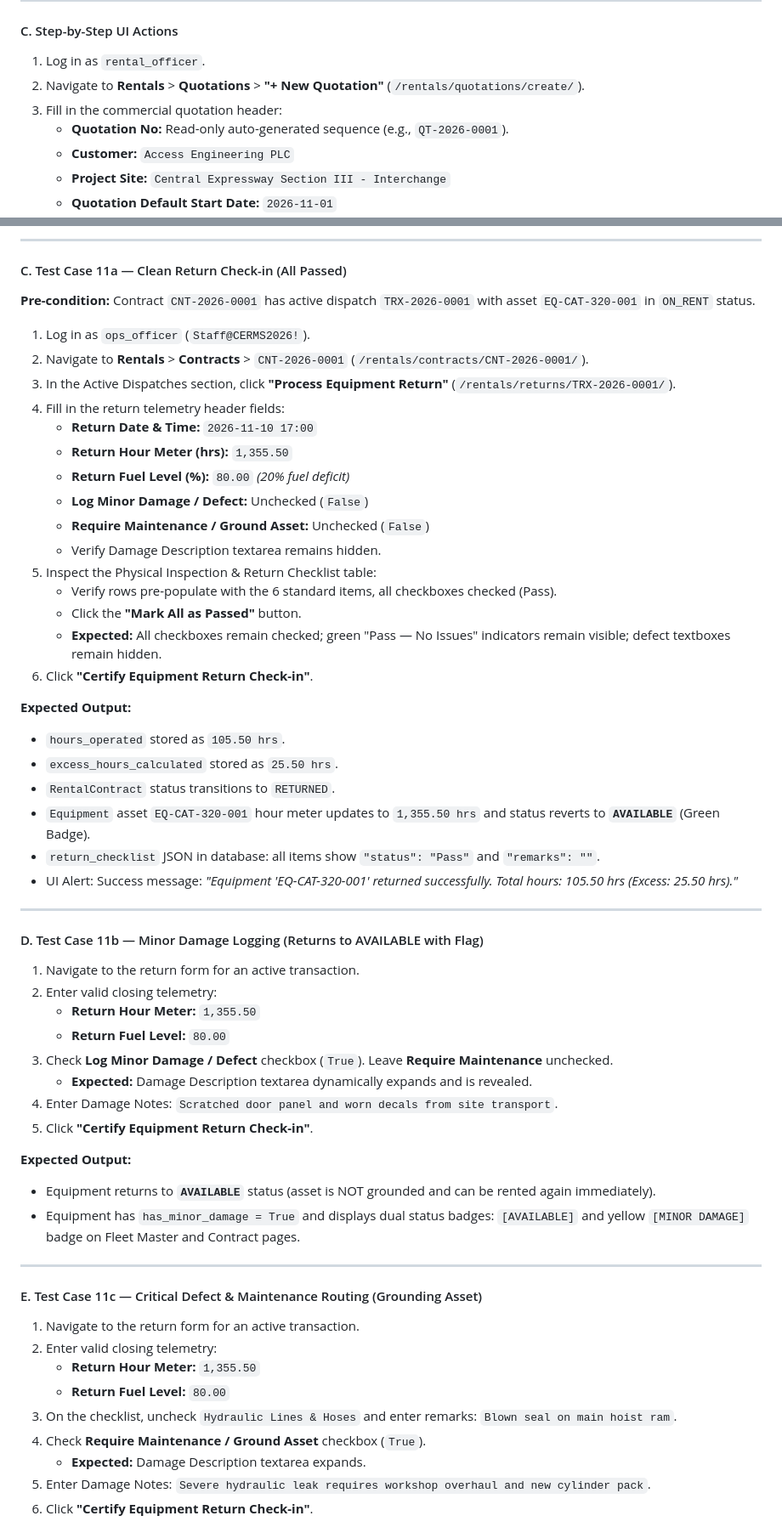
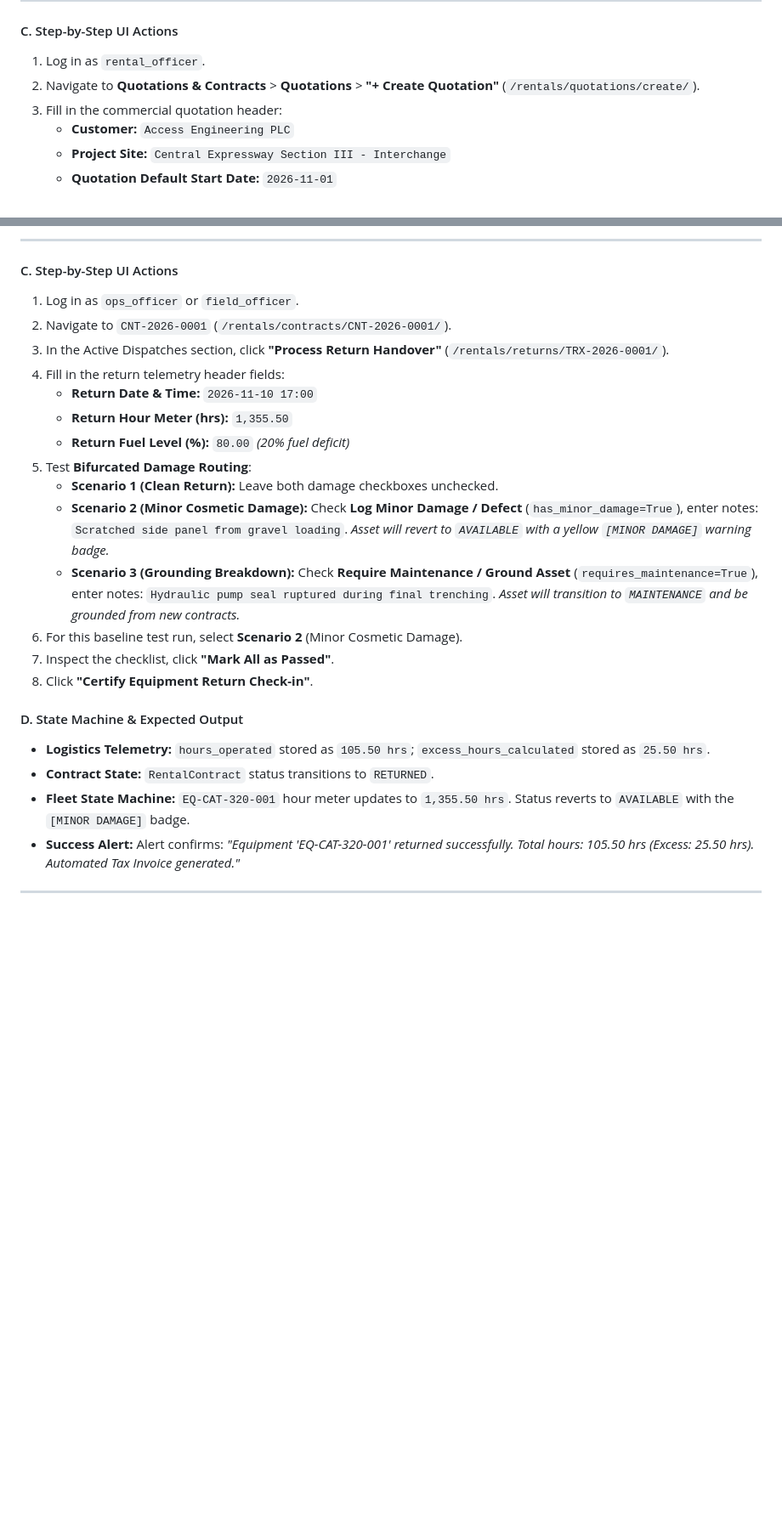
Before and after one commit to poornabhagya/cerms-erp-system, a Markdown page: docs/24_PHASE_1_MANUAL_TESTING_GUIDE.md, 2 parts joined by grey strips. Shown at 85% size. GitHub-like rendering; blank space fills up the shorter version.

```diff
--- a/docs/24_PHASE_1_MANUAL_TESTING_GUIDE.md
+++ b/docs/24_PHASE_1_MANUAL_TESTING_GUIDE.md
@@ -263,9 +337,8 @@ The CERMS pricing engine strictly adheres to the following multi-item business l
 
 #### C. Step-by-Step UI Actions
 1. Log in as `rental_officer`.
-2. Navigate to **Rentals** > **Quotations** > **"+ New Quotation"** (`/rentals/quotations/create/`).
+2. Navigate to **Quotations & Contracts** > **Quotations** > **"+ Create Quotation"** (`/rentals/quotations/create/`).
 3. Fill in the commercial quotation header:
-   - **Quotation No:** Read-only auto-generated sequence (e.g., `QT-2026-0001`).
    - **Customer:** `Access Engineering PLC`
    - **Project Site:** `Central Expressway Section III - Interchange`
    - **Quotation Default Start Date:** `2026-11-01`
@@ -507,62 +527,27 @@ Records equipment return from customer site at the end of the hire period. Compa
 
 ---
 
-#### C. Test Case 11a — Clean Return Check-in (All Passed)
-
-**Pre-condition:** Contract `CNT-2026-0001` has active dispatch `TRX-2026-0001` with asset `EQ-CAT-320-001` in `ON_RENT` status.
-
-1. Log in as `ops_officer` (`Staff@CERMS2026!`).
-2. Navigate to **Rentals** > **Contracts** > `CNT-2026-0001` (`/rentals/contracts/CNT-2026-0001/`).
-3. In the Active Dispatches section, click **"Process Equipment Return"** (`/rentals/returns/TRX-2026-0001/`).
+#### C. Step-by-Step UI Actions
+1. Log in as `ops_officer` or `field_officer`.
+2. Navigate to `CNT-2026-0001` (`/rentals/contracts/CNT-2026-0001/`).
+3. In the Active Dispatches section, click **"Process Return Handover"** (`/rentals/returns/TRX-2026-0001/`).
 4. Fill in the return telemetry header fields:
    - **Return Date & Time:** `2026-11-10 17:00`
    - **Return Hour Meter (hrs):** `1,355.50`
    - **Return Fuel Level (%):** `80.00` *(20% fuel deficit)*
-   - **Log Minor Damage / Defect:** Unchecked (`False`)
-   - **Require Maintenance / Ground Asset:** Unchecked (`False`)
-   - Verify Damage Description textarea remains hidden.
-5. Inspect the Physical Inspection & Return Checklist table:
-   - Verify rows pre-populate with the 6 standard items, all checkboxes checked (Pass).
-   - Click the **"Mark All as Passed"** button.
-   - **Expected:** All checkboxes remain checked; green "Pass — No Issues" indicators remain visible; defect textboxes remain hidden.
-6. Click **"Certify Equipment Return Check-in"**.
+5. Test **Bifurcated Damage Routing**:
+   * **Scenario 1 (Clean Return):** Leave both damage checkboxes unchecked.
+   * **Scenario 2 (Minor Cosmetic Damage):** Check **Log Minor Damage / Defect** (`has_minor_damage=True`), enter notes: `Scratched side panel from gravel loading`. *Asset will revert to `AVAILABLE` with a yellow `[MINOR DAMAGE]` warning badge.*
+   * **Scenario 3 (Grounding Breakdown):** Check **Require Maintenance / Ground Asset** (`requires_maintenance=True`), enter notes: `Hydraulic pump seal ruptured during final trenching`. *Asset will transition to `MAINTENANCE` and be grounded from new contracts.*
+6. For this baseline test run, select **Scenario 2** (Minor Cosmetic Damage).
+7. Inspect the checklist, click **"Mark All as Passed"**.
+8. Click **"Certify Equipment Return Check-in"**.
 
-**Expected Output:**
-- `hours_operated` stored as `105.50 hrs`.
-- `excess_hours_calculated` stored as `25.50 hrs`.
-- `RentalContract` status transitions to `RETURNED`.
-- `Equipment` asset `EQ-CAT-320-001` hour meter updates to `1,355.50 hrs` and status reverts to **`AVAILABLE`** (Green Badge).
-- `return_checklist` JSON in database: all items show `"status": "Pass"` and `"remarks": ""`.
-- UI Alert: Success message: *"Equipment 'EQ-CAT-320-001' returned successfully. Total hours: 105.50 hrs (Excess: 25.50 hrs)."*
+#### D. State Machine & Expected Output
+- **Logistics Telemetry:** `hours_operated` stored as `105.50 hrs`; `excess_hours_calculated` stored as `25.50 hrs`.
+- **Contract State:** `RentalContract` status transitions to `RETURNED`.
+- **Fleet State Machine:** `EQ-CAT-320-001` hour meter updates to `1,355.50 hrs`. Status reverts to `AVAILABLE` with the `[MINOR DAMAGE]` badge.
+- **Success Alert:** Alert confirms: *"Equipment 'EQ-CAT-320-001' returned successfully. Total hours: 105.50 hrs (Excess: 25.50 hrs). Automated Tax Invoice generated."*
 
 ---
 
-#### D. Test Case 11b — Minor Damage Logging (Returns to AVAILABLE with Flag)
-
-1. Navigate to the return form for an active transaction.
-2. Enter valid closing telemetry:
-   - **Return Hour Meter:** `1,355.50`
-   - **Return Fuel Level:** `80.00`
-3. Check **Log Minor Damage / Defect** checkbox (`True`). Leave **Require Maintenance** unchecked.
-   - **Expected:** Damage Description textarea dynamically expands and is revealed.
-4. Enter Damage Notes: `Scratched door panel and worn decals from site transport`.
-5. Click **"Certify Equipment Return Check-in"**.
-
-**Expected Output:**
-- Equipment returns to **`AVAILABLE`** status (asset is NOT grounded and can be rented again immediately).
-- Equipment has `has_minor_damage = True` and displays dual status badges: `[AVAILABLE]` and yellow `[MINOR DAMAGE]` badge on Fleet Master and Contract pages.
-
----
-
-#### E. Test Case 11c — Critical Defect & Maintenance Routing (Grounding Asset)
-
-1. Navigate to the return form for an active transaction.
-2. Enter valid closing telemetry:
-   - **Return Hour Meter:** `1,355.50`
-   - **Return Fuel Level:** `80.00`
-3. On the checklist, uncheck `Hydraulic Lines & Hoses` and enter remarks: `Blown seal on main hoist ram`.
-4. Check **Require Maintenance / Ground Asset** checkbox (`True`).
-   - **Expected:** Damage Description textarea expands.
-5. Enter Damage Notes: `Severe hydraulic leak requires workshop overhaul and new cylinder pack`.
-6. Click **"Certify Equipment Return Check-in"**.
-
```
Also changed, not shown: other parts of docs/24_PHASE_1_MANUAL_TESTING_GUIDE.md (+311 -295 lines).
